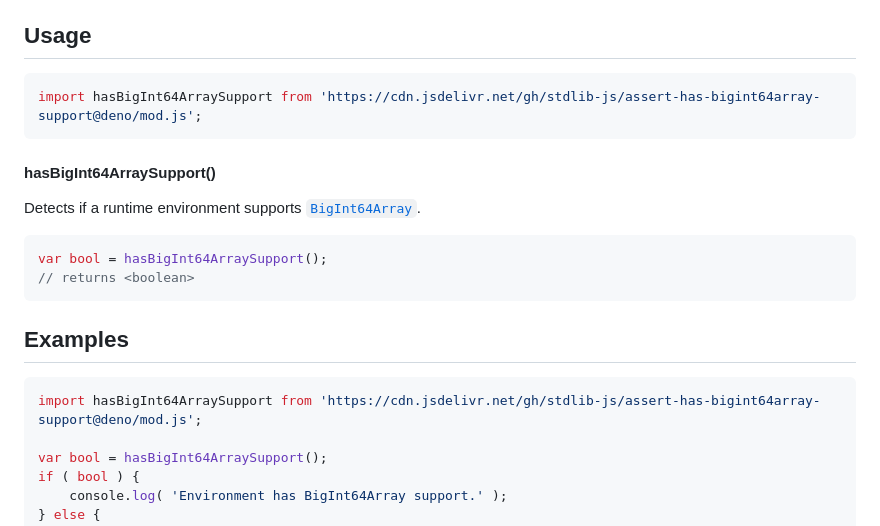
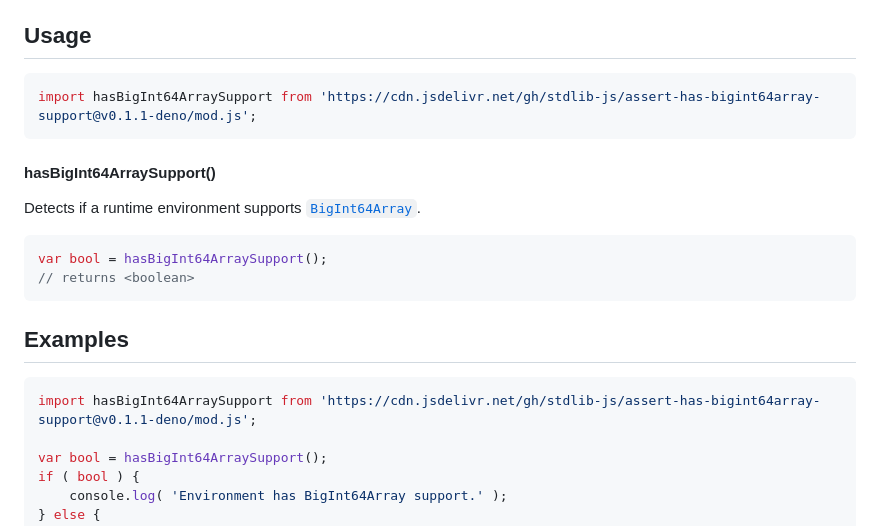
Before and after one commit to stdlib-js/assert-has-bigint64array-support, a Markdown page: README.md, the part around the change. GitHub-like rendering.

Commit message:
Update README.md for Deno bundle v0.1.1

````diff
--- a/README.md
+++ b/README.md
@@ -42,7 +42,7 @@ limitations under the License.
 ## Usage
 
 ```javascript
-import hasBigInt64ArraySupport from 'https://cdn.jsdelivr.net/gh/stdlib-js/assert-has-bigint64array-support@deno/mod.js';
+import hasBigInt64ArraySupport from 'https://cdn.jsdelivr.net/gh/stdlib-js/assert-has-bigint64array-support@v0.1.1-deno/mod.js';
 ```
 
 #### hasBigInt64ArraySupport()
@@ -65,7 +65,7 @@ var bool = hasBigInt64ArraySupport();
 <!-- eslint no-undef: "error" -->
 
 ```javascript
-import hasBigInt64ArraySupport from 'https://cdn.jsdelivr.net/gh/stdlib-js/assert-has-bigint64array-support@deno/mod.js';
+import hasBigInt64ArraySupport from 'https://cdn.jsdelivr.net/gh/stdlib-js/assert-has-bigint64array-support@v0.1.1-deno/mod.js';
 
 var bool = hasBigInt64ArraySupport();
 if ( bool ) {
````
